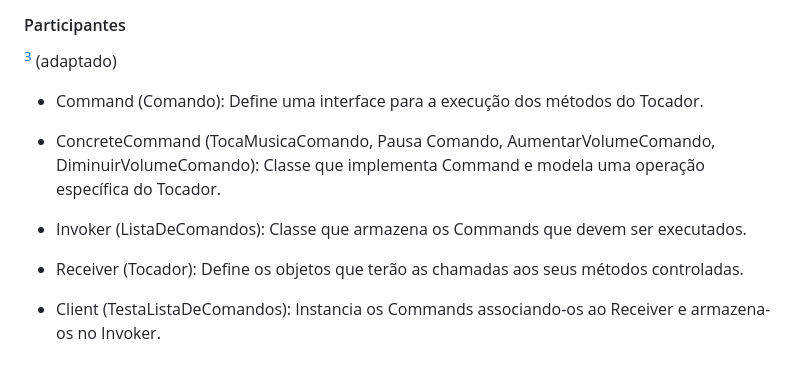
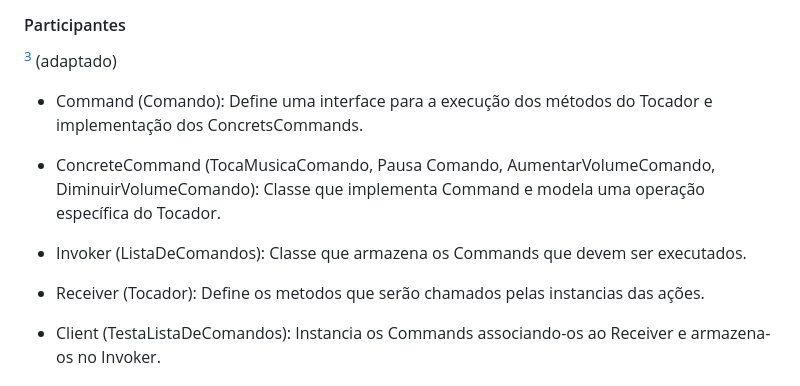
Before and after one commit to 20242-ifba-saj-ads-ppr/seminario-ppr-comportamentais-equipe5, a Markdown page: indexCommand.md, the part around the change. GitHub-like rendering.

Commit message:
Atualizando a descrição da interface Command e do Receiver para maior clareza sobre a implementação dos ConcretsCommands e os métodos chamados.

```diff
--- a/indexCommand.md
+++ b/indexCommand.md
@@ -70,13 +70,13 @@ e suportar operações que podem ser desfeitas.
 
   [^K19] (adaptado)
 
-- Command (Comando): Define uma interface para a execução dos métodos do Tocador.
+- Command (Comando): Define uma interface para a execução dos métodos do Tocador e implementação dos ConcretsCommands.
 
 - ConcreteCommand (TocaMusicaComando, Pausa Comando, AumentarVolumeComando, DiminuirVolumeComando): Classe que implementa Command e modela uma operação específica do Tocador.
 
 - Invoker (ListaDeComandos): Classe que armazena os Commands que devem ser executados.
 
-- Receiver (Tocador): Define os objetos que terão as chamadas aos seus métodos controladas.
+- Receiver (Tocador): Define os metodos que serão chamados pelas instancias das ações.
 
 - Client (TestaListaDeComandos): Instancia os Commands associando-os ao Receiver e armazena-os no Invoker.
 
```
